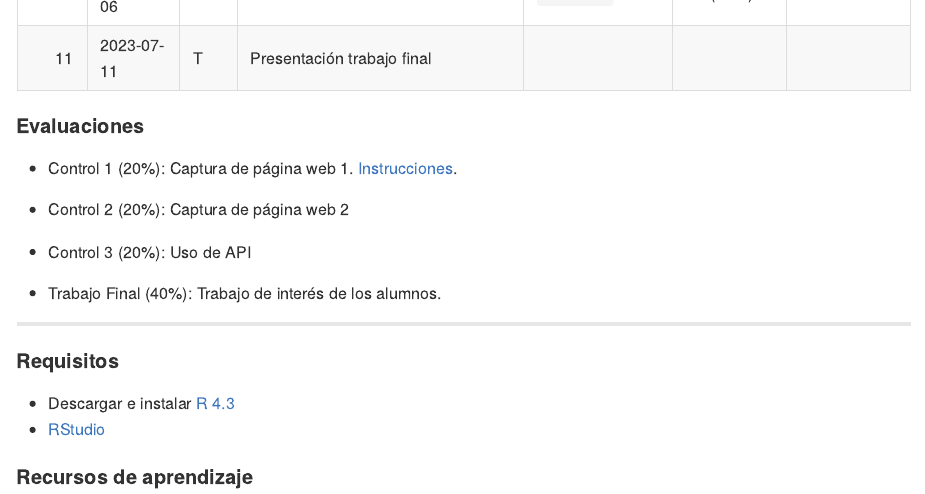
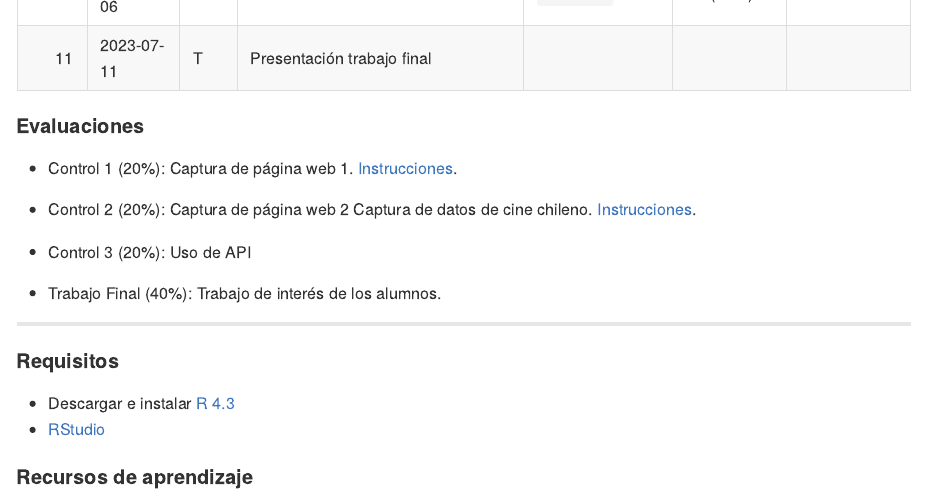
Before and after one commit to caayala/web_scraping_soc40XX_2023, an R Markdown document (README.Rmd): the page in a window 1100 px wide, from 1150 px down. The pictures show the output file README.md that the author committed with the source, drawn offline in the style of GitHub.

Commit message:
Agregar link a instrucciones control 2.

```diff
--- a/README.Rmd
+++ b/README.Rmd
@@ -51,8 +51,9 @@ calendario |>
 [Instrucciones](./homework/c_1).
 <!-- [Respuesta](./homework/c_1_answers.pdf) -->
 - Control 2 (20%): Captura de página web 2
-<!-- Captura de datos de cine chileno.  -->
-<!-- [Instrucciones](./homework/c_2). [Respuesta](./homework/c_2_answers.pdf) -->
+Captura de datos de cine chileno.
+[Instrucciones](./homework/c_2).
+<!-- [Respuesta](./homework/c_2_answers.pdf) -->
 - Control 3 (20%): Uso de API
 <!-- Análisis de canciones.  -->
 <!-- [Instrucciones](./homework/c_3). [Respuesta](./homework/c_3_answers.pdf) -->
```
Also changed, not shown: README.md.
